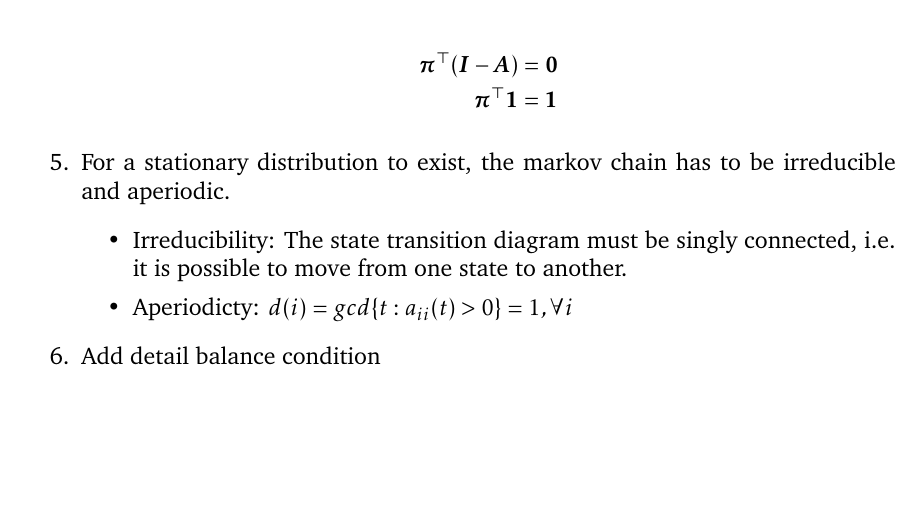
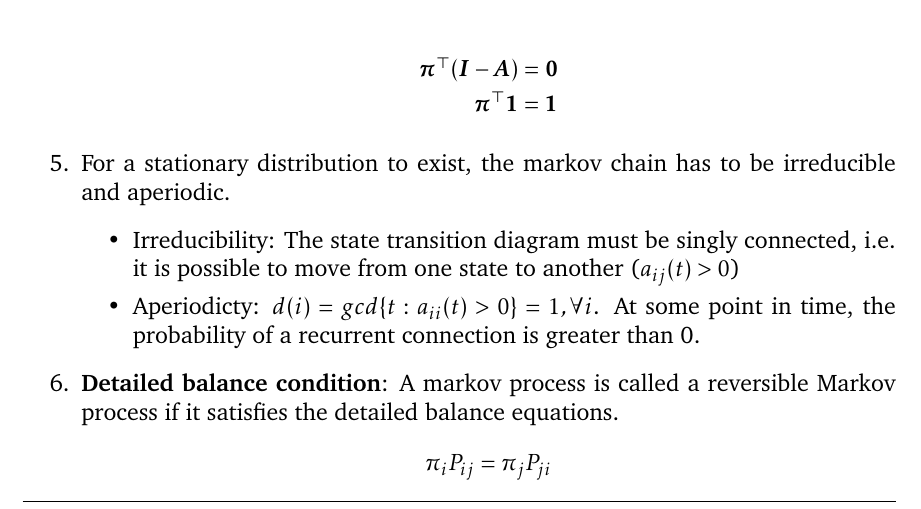
Before and after one commit to gimaik/Imperial_College_Notes, a LaTeX document (495/Notes 495.tex): part of page 16 of 18, cut so that both start at the same text, the shorter picture padded with empty space. Compiled offline with pdfLaTeX.

Commit message:
updated markov chain

```diff
--- a/495/Notes 495.tex
+++ b/495/Notes 495.tex
@@ -602,11 +602,14 @@ p(\vec{y}_i \vert \vec{x}_i, \vec{W}, \vec{\mu}, \sigma^2)&=\mathcal{N}(\vec{y}_
 
 		\item For a stationary distribution to exist, the markov chain has to be irreducible and aperiodic.
 			\begin{itemize}
-				\item Irreducibility: The state transition diagram must be singly connected, i.e. it is possible to move from one state to another.
-				\item Aperiodicty: $d(i) = gcd\lbrace t: a_{ii}(t)>0\rbrace =1, \forall i$
+				\item Irreducibility: The state transition diagram must be singly connected, i.e. it is possible to move from one state to another ($a_{ij}(t)>0$)
+				\item Aperiodicty: $d(i) = gcd\lbrace t: a_{ii}(t)>0\rbrace =1, \forall i$. At some point in time, the probability of a recurrent connection is greater than 0.
 			\end{itemize}
 
-		\item Add detail balance condition
+		\item \textbf{Detailed balance condition}: A markov process is called a reversible Markov process if it satisfies the detailed balance equations.
+			\begin{align*}
+				\pi_i P_{ij} = \pi_j P_{ji}
+			\end{align*}
 
 		\item Estimation of the transition matrix from training data (language model)\\
 			\begin{enumerate}
```
Also changed, not shown: 495/Notes 495.pdf.
